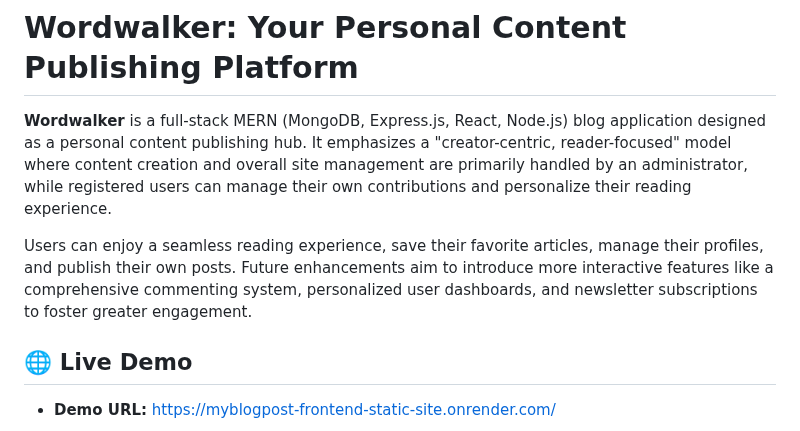
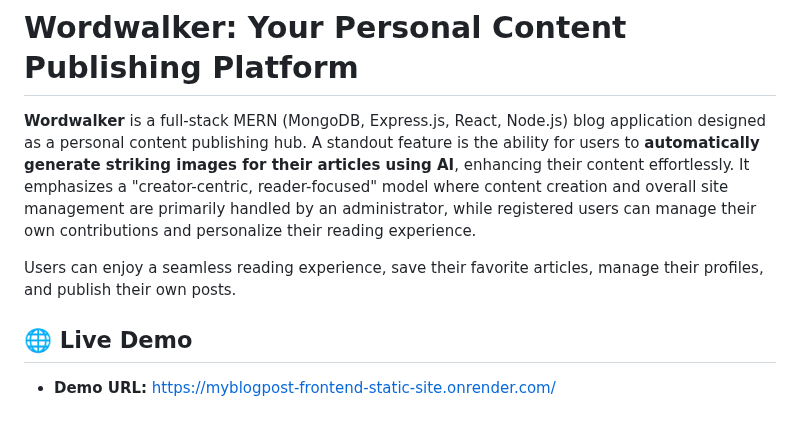
Before and after one commit to MagicDogGuo/MyBlogPost, a Markdown page: README.md, the part around the change. Rendered like a GitHub page.

```diff
--- a/README.md
+++ b/README.md
@@ -1,8 +1,8 @@
 # Wordwalker: Your Personal Content Publishing Platform
 
-**Wordwalker** is a full-stack MERN (MongoDB, Express.js, React, Node.js) blog application designed as a personal content publishing hub. It emphasizes a "creator-centric, reader-focused" model where content creation and overall site management are primarily handled by an administrator, while registered users can manage their own contributions and personalize their reading experience.
+**Wordwalker** is a full-stack MERN (MongoDB, Express.js, React, Node.js) blog application designed as a personal content publishing hub. A standout feature is the ability for users to **automatically generate striking images for their articles using AI**, enhancing their content effortlessly. It emphasizes a "creator-centric, reader-focused" model where content creation and overall site management are primarily handled by an administrator, while registered users can manage their own contributions and personalize their reading experience.
 
-Users can enjoy a seamless reading experience, save their favorite articles, manage their profiles, and publish their own posts. Future enhancements aim to introduce more interactive features like a comprehensive commenting system, personalized user dashboards, and newsletter subscriptions to foster greater engagement.
+Users can enjoy a seamless reading experience, save their favorite articles, manage their profiles, and publish their own posts.
 
 ## 🌐 Live Demo
 
```
